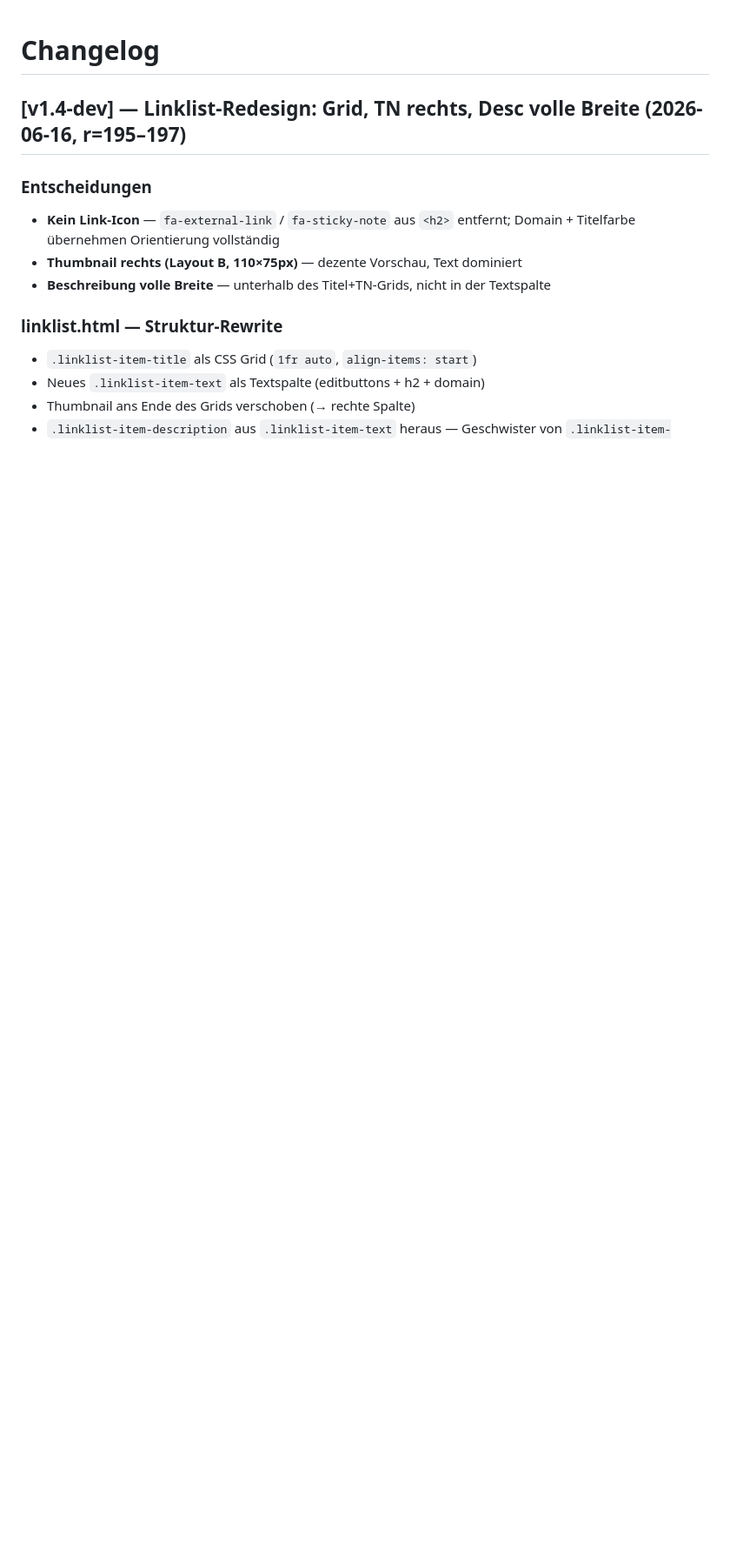
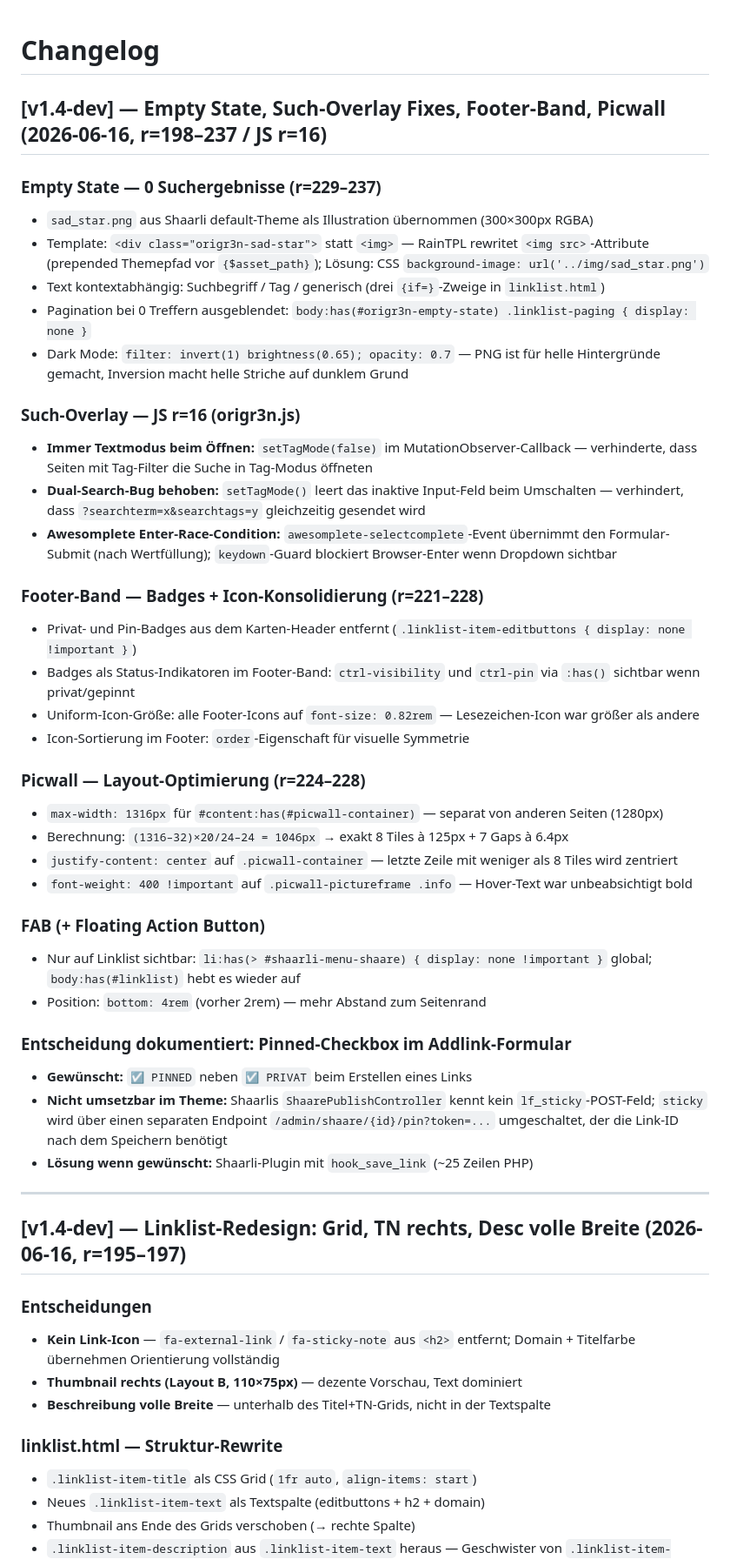
Before and after one commit to gruenheit/origr3n, a Markdown page: CHANGELOG.md, the part around the change. Shown at 87% size. Drawn GitHub-style; blank space fills up the shorter version.

Commit message:
CHANGELOG: S106 — Empty State, Such-Overlay Fixes, Footer-Band, Picwall
Co-Authored-By: Claude Sonnet 4.6 <noreply@anthropic.com>

```diff
--- a/CHANGELOG.md
+++ b/CHANGELOG.md
@@ -1,4 +1,41 @@
 # Changelog
+
+## [v1.4-dev] — Empty State, Such-Overlay Fixes, Footer-Band, Picwall (2026-06-16, r=198–237 / JS r=16)
+
+### Empty State — 0 Suchergebnisse (r=229–237)
+- `sad_star.png` aus Shaarli default-Theme als Illustration übernommen (300×300px RGBA)
+- Template: `<div class="origr3n-sad-star">` statt `<img>` — RainTPL rewritet `<img src>`-Attribute (prepended Themepfad vor `{$asset_path}`); Lösung: CSS `background-image: url('../img/sad_star.png')`
+- Text kontextabhängig: Suchbegriff / Tag / generisch (drei `{if=}`-Zweige in `linklist.html`)
+- Pagination bei 0 Treffern ausgeblendet: `body:has(#origr3n-empty-state) .linklist-paging { display: none }`
+- Dark Mode: `filter: invert(1) brightness(0.65); opacity: 0.7` — PNG ist für helle Hintergründe gemacht, Inversion macht helle Striche auf dunklem Grund
+
+### Such-Overlay — JS r=16 (origr3n.js)
+- **Immer Textmodus beim Öffnen:** `setTagMode(false)` im MutationObserver-Callback — verhinderte, dass Seiten mit Tag-Filter die Suche in Tag-Modus öffneten
+- **Dual-Search-Bug behoben:** `setTagMode()` leert das inaktive Input-Feld beim Umschalten — verhindert, dass `?searchterm=x&searchtags=y` gleichzeitig gesendet wird
+- **Awesomplete Enter-Race-Condition:** `awesomplete-selectcomplete`-Event übernimmt den Formular-Submit (nach Wertfüllung); `keydown`-Guard blockiert Browser-Enter wenn Dropdown sichtbar
+
+### Footer-Band — Badges + Icon-Konsolidierung (r=221–228)
+- Privat- und Pin-Badges aus dem Karten-Header entfernt (`.linklist-item-editbuttons { display: none !important }`)
+- Badges als Status-Indikatoren im Footer-Band: `ctrl-visibility` und `ctrl-pin` via `:has()` sichtbar wenn privat/gepinnt
+- Uniform-Icon-Größe: alle Footer-Icons auf `font-size: 0.82rem` — Lesezeichen-Icon war größer als andere
+- Icon-Sortierung im Footer: `order`-Eigenschaft für visuelle Symmetrie
+
+### Picwall — Layout-Optimierung (r=224–228)
+- `max-width: 1316px` für `#content:has(#picwall-container)` — separat von anderen Seiten (1280px)
+- Berechnung: `(1316–32)×20/24–24 = 1046px` → exakt 8 Tiles à 125px + 7 Gaps à 6.4px
+- `justify-content: center` auf `.picwall-container` — letzte Zeile mit weniger als 8 Tiles wird zentriert
+- `font-weight: 400 !important` auf `.picwall-pictureframe .info` — Hover-Text war unbeabsichtigt bold
+
+### FAB (+ Floating Action Button)
+- Nur auf Linklist sichtbar: `li:has(> #shaarli-menu-shaare) { display: none !important }` global; `body:has(#linklist)` hebt es wieder auf
+- Position: `bottom: 4rem` (vorher 2rem) — mehr Abstand zum Seitenrand
+
+### Entscheidung dokumentiert: Pinned-Checkbox im Addlink-Formular
+- **Gewünscht:** `☑ PINNED` neben `☑ PRIVAT` beim Erstellen eines Links
+- **Nicht umsetzbar im Theme:** Shaarlis `ShaarePublishController` kennt kein `lf_sticky`-POST-Feld; `sticky` wird über einen separaten Endpoint `/admin/shaare/{id}/pin?token=...` umgeschaltet, der die Link-ID nach dem Speichern benötigt
+- **Lösung wenn gewünscht:** Shaarli-Plugin mit `hook_save_link` (~25 Zeilen PHP)
+
+---
 
 ## [v1.4-dev] — Linklist-Redesign: Grid, TN rechts, Desc volle Breite (2026-06-16, r=195–197)
 
```
